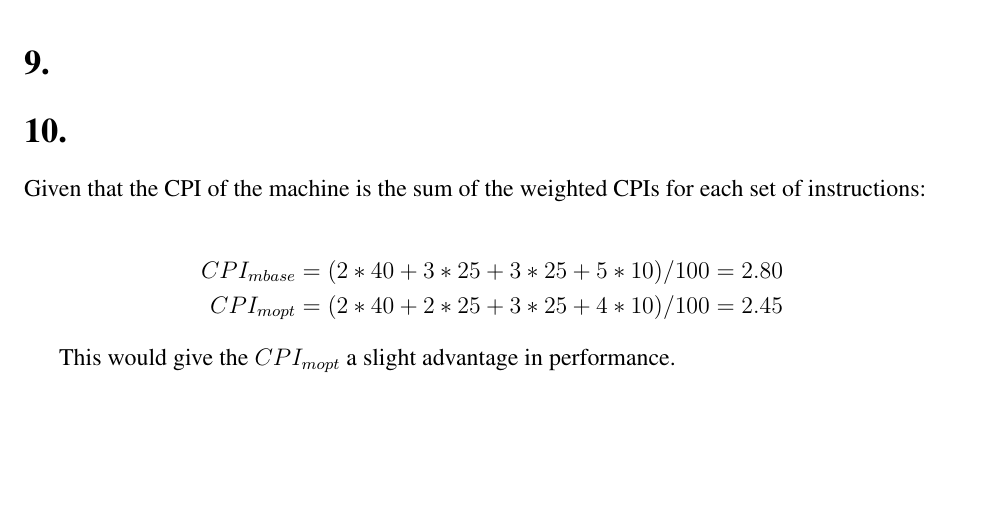
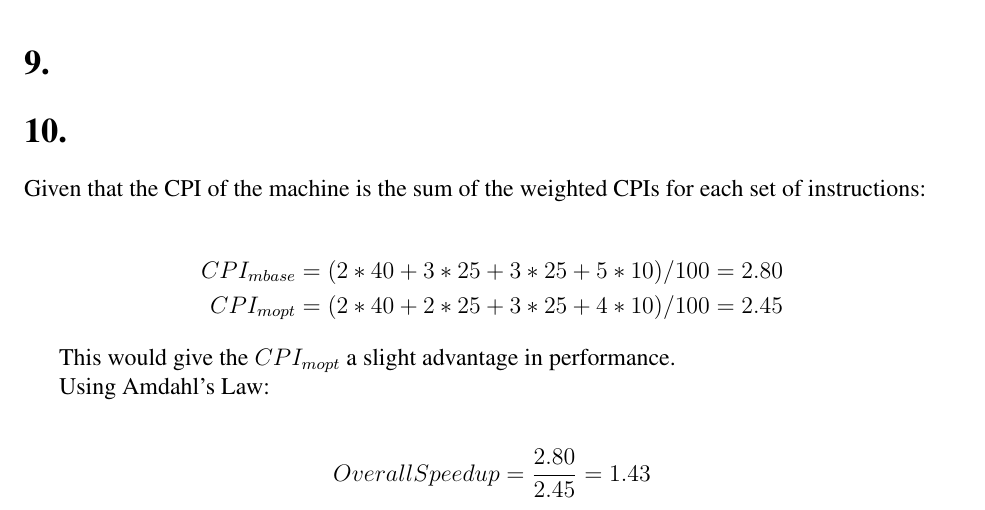
Before and after one commit to brentmau5/EECS314-Computer-Architecture, a LaTeX problem sheet (hw02/hw02.tex): part of page 3 of 3, cut so that both start at the same text, the shorter picture padded with empty space. Compiled offline with pdfLaTeX; a LaTeX package or settings file that is missing is left out.

Commit message:
Added more explanation for #10

```diff
--- a/hw02/hw02.tex
+++ b/hw02/hw02.tex
@@ -137,4 +137,10 @@ Given that the CPI of the machine is the sum of the weighted CPIs for each set o
 
 This would give the $CPI_{mopt}$ a slight advantage in performance.
 
+Using Amdahl's Law:
+
+\begin{align*}
+Overall Speedup = \frac{2.80}{2.45} = 1.43
+\end{align*}
+
 \end{document}
```
